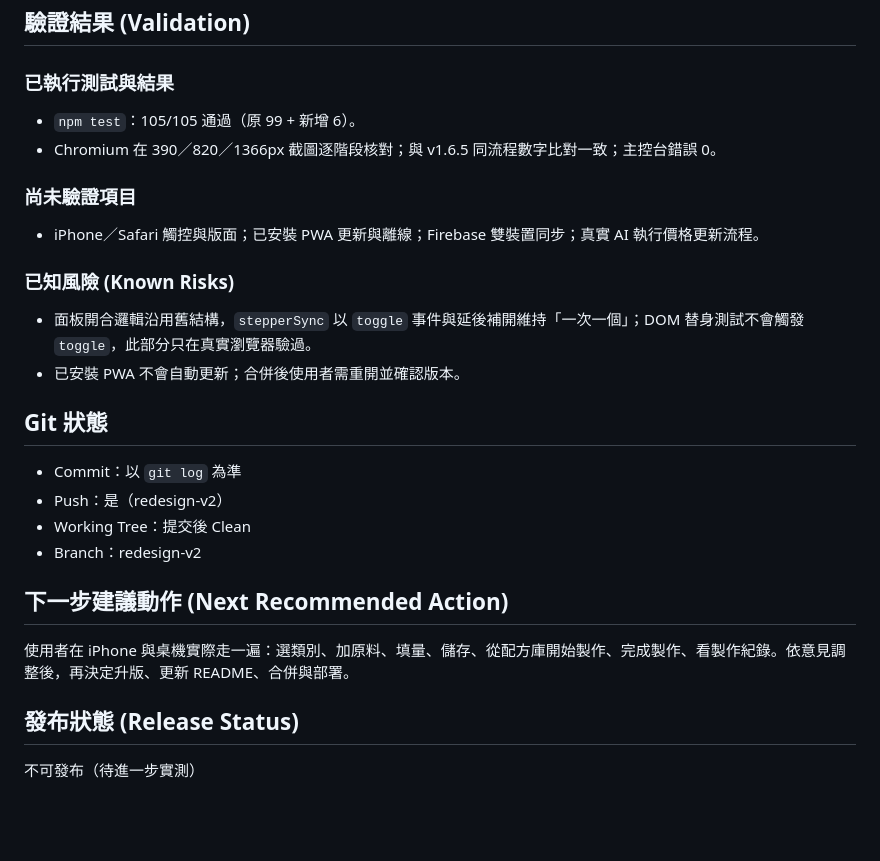
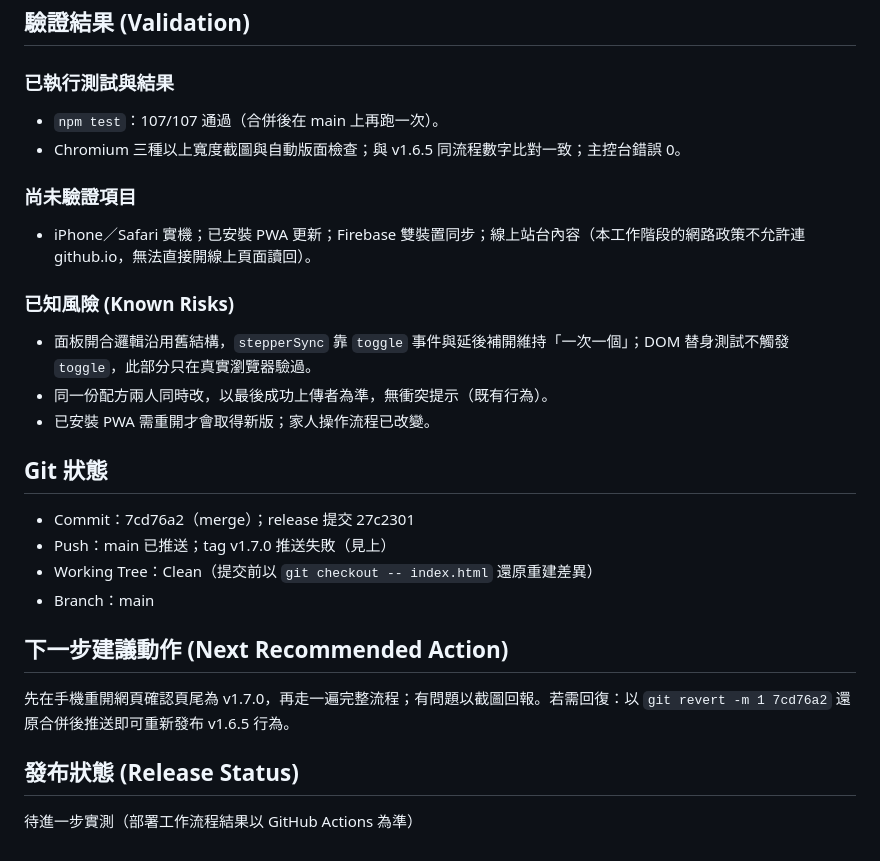
Before and after one commit to lianghao02/AromaCraft-Studio, a Markdown page: HANDOFF.md, the part around one of its changes. GitHub-like rendering; blank space fills up the shorter version.

```diff
--- a/HANDOFF.md
+++ b/HANDOFF.md
@@ -53,22 +56,23 @@ src/Index.html、src/Client.html、src/Styles.html、tests/client.test.cjs、tes
 
 ## 驗證結果 (Validation)
 ### 已執行測試與結果
-- `npm test`：105/105 通過（原 99 + 新增 6）。
-- Chromium 在 390／820／1366px 截圖逐階段核對；與 v1.6.5 同流程數字比對一致；主控台錯誤 0。
+- `npm test`：107/107 通過（合併後在 main 上再跑一次）。
+- Chromium 三種以上寬度截圖與自動版面檢查；與 v1.6.5 同流程數字比對一致；主控台錯誤 0。
 ### 尚未驗證項目
-- iPhone／Safari 觸控與版面；已安裝 PWA 更新與離線；Firebase 雙裝置同步；真實 AI 執行價格更新流程。
+- iPhone／Safari 實機；已安裝 PWA 更新；Firebase 雙裝置同步；線上站台內容（本工作階段的網路政策不允許連 github.io，無法直接開線上頁面讀回）。
 ### 已知風險 (Known Risks)
-- 面板開合邏輯沿用舊結構，`stepperSync` 以 `toggle` 事件與延後補開維持「一次一個」；DOM 替身測試不會觸發 `toggle`，此部分只在真實瀏覽器驗過。
-- 已安裝 PWA 不會自動更新；合併後使用者需重開並確認版本。
+- 面板開合邏輯沿用舊結構，`stepperSync` 靠 `toggle` 事件與延後補開維持「一次一個」；DOM 替身測試不觸發 `toggle`，此部分只在真實瀏覽器驗過。
+- 同一份配方兩人同時改，以最後成功上傳者為準，無衝突提示（既有行為）。
+- 已安裝 PWA 需重開才會取得新版；家人操作流程已改變。
 
 ## Git 狀態
-- Commit：以 `git log` 為準
-- Push：是（redesign-v2）
-- Working Tree：提交後 Clean
-- Branch：redesign-v2
+- Commit：7cd76a2（merge）；release 提交 27c2301
+- Push：main 已推送；tag v1.7.0 推送失敗（見上）
+- Working Tree：Clean（提交前以 `git checkout -- index.html` 還原重建差異）
+- Branch：main
 
 ## 下一步建議動作 (Next Recommended Action)
-使用者在 iPhone 與桌機實際走一遍：選類別、加原料、填量、儲存、從配方庫開始製作、完成製作、看製作紀錄。依意見調整後，再決定升版、更新 README、合併與部署。
+先在手機重開網頁確認頁尾為 v1.7.0，再走一遍完整流程；有問題以截圖回報。若需回復：以 `git revert -m 1 7cd76a2` 還原合併後推送即可重新發布 v1.6.5 行為。
 
 ## 發布狀態 (Release Status)
-不可發布（待進一步實測）
+待進一步實測（部署工作流程結果以 GitHub Actions 為準）
```
Also changed, not shown: other parts of HANDOFF.md (+31 -28 lines).
